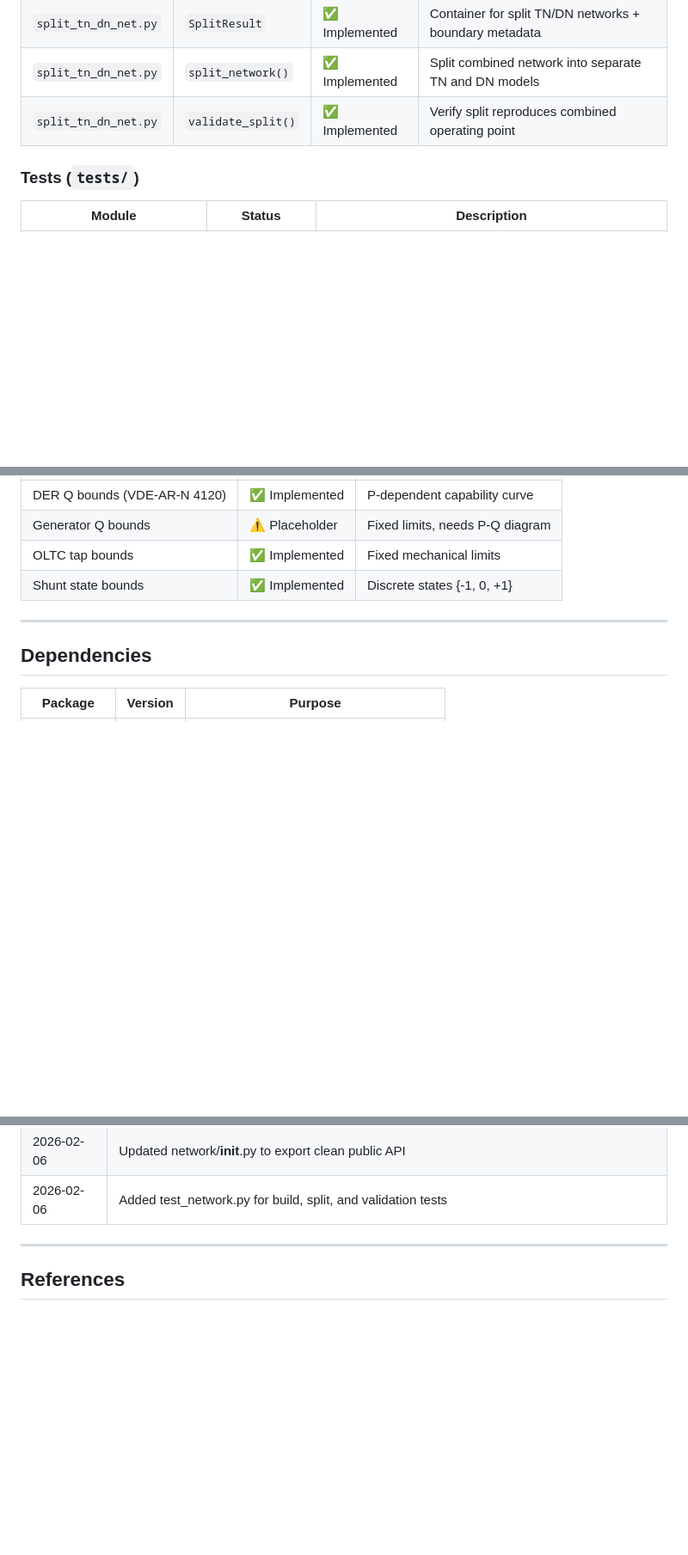
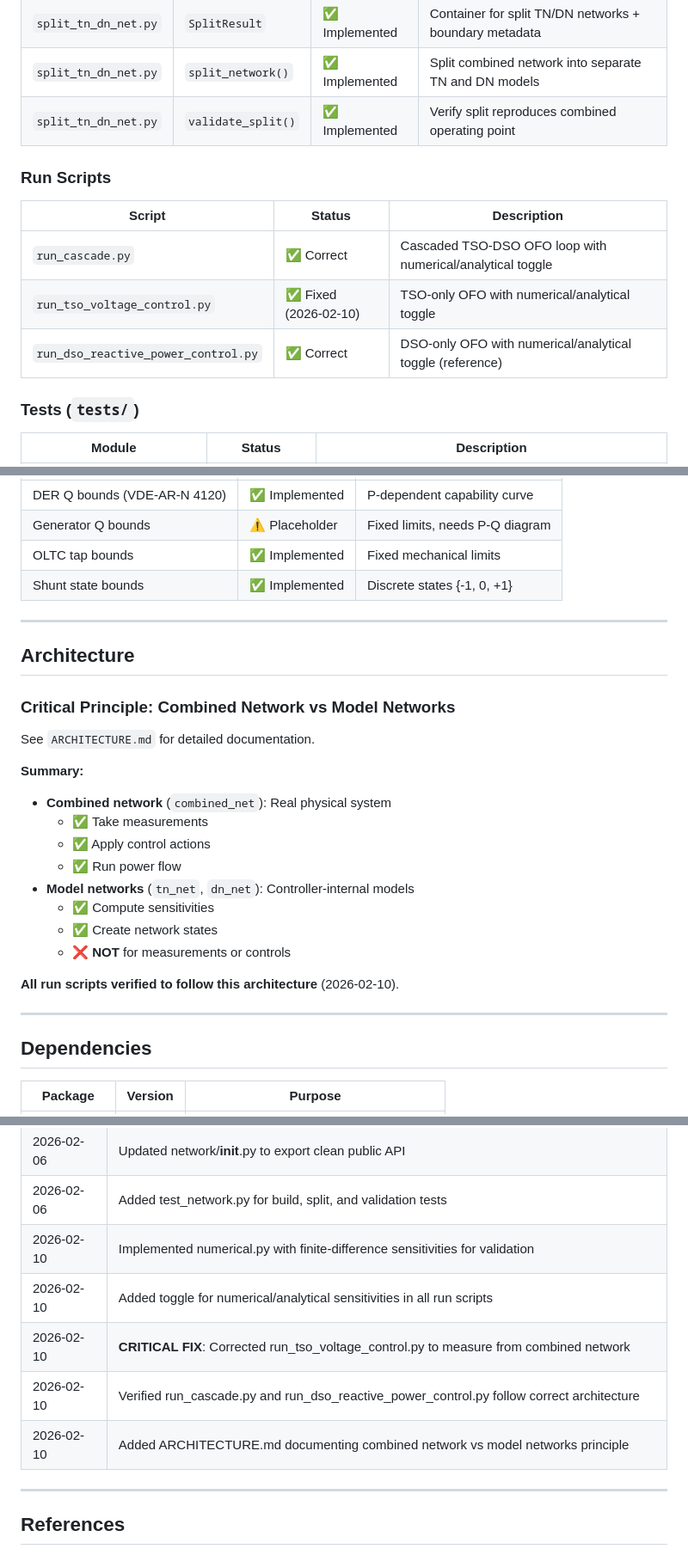
Before and after one commit to manuelschwenke/qOFO, a Markdown page: implementation_status.md, 3 parts joined by grey strips. Shown at 86% size. GitHub-like rendering; blank space fills up the shorter version.

```diff
--- a/implementation_status.md
+++ b/implementation_status.md
@@ -75,6 +94,14 @@ enforcing local network constraints.
 | `split_tn_dn_net.py` | `SplitResult` | ✅ Implemented | Container for split TN/DN networks + boundary metadata |
 | `split_tn_dn_net.py` | `split_network()` | ✅ Implemented | Split combined network into separate TN and DN models |
 | `split_tn_dn_net.py` | `validate_split()` | ✅ Implemented | Verify split reproduces combined operating point |
+
+### Run Scripts
+
+| Script | Status | Description |
+|--------|--------|-------------|
+| `run_cascade.py` | ✅ Correct | Cascaded TSO-DSO OFO loop with numerical/analytical toggle |
+| `run_tso_voltage_control.py` | ✅ Fixed (2026-02-10) | TSO-only OFO with numerical/analytical toggle |
+| `run_dso_reactive_power_control.py` | ✅ Correct | DSO-only OFO with numerical/analytical toggle (reference) |
 
 ### Tests (`tests/`)
 
@@ -143,6 +172,26 @@ enforcing local network constraints.
 
 ---
 
+## Architecture
+
+### Critical Principle: Combined Network vs Model Networks
+
+See `ARCHITECTURE.md` for detailed documentation.
+
+**Summary:**
+- **Combined network** (`combined_net`): Real physical system
+  - ✅ Take measurements
+  - ✅ Apply control actions
+  - ✅ Run power flow
+- **Model networks** (`tn_net`, `dn_net`): Controller-internal models
+  - ✅ Compute sensitivities
+  - ✅ Create network states
+  - ❌ **NOT** for measurements or controls
+
+**All run scripts verified to follow this architecture** (2026-02-10).
+
+---
+
 ## Dependencies
 
 | Package | Version | Purpose |
@@ -243,6 +299,11 @@ enforcing local network constraints.
 | 2026-02-06 | Refactored network/split_tn_dn_net.py: CouplerPowerFlow, SplitResult, split_network, validate_split |
 | 2026-02-06 | Updated network/__init__.py to export clean public API |
 | 2026-02-06 | Added test_network.py for build, split, and validation tests |
+| 2026-02-10 | Implemented numerical.py with finite-difference sensitivities for validation |
+| 2026-02-10 | Added toggle for numerical/analytical sensitivities in all run scripts |
+| 2026-02-10 | **CRITICAL FIX**: Corrected run_tso_voltage_control.py to measure from combined network |
+| 2026-02-10 | Verified run_cascade.py and run_dso_reactive_power_control.py follow correct architecture |
+| 2026-02-10 | Added ARCHITECTURE.md documenting combined network vs model networks principle |
 
 ---
 
```
Also changed, not shown: other parts of implementation_status.md (+37 -9 lines).
